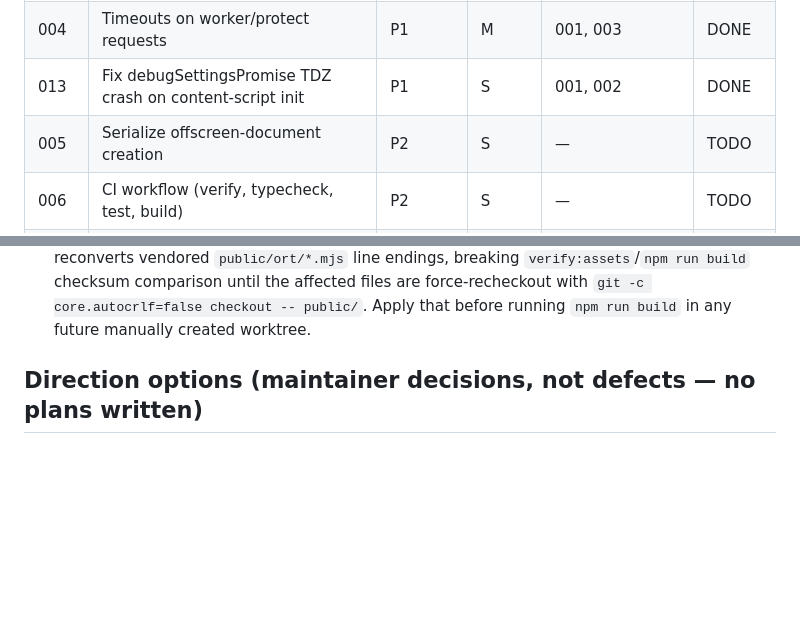
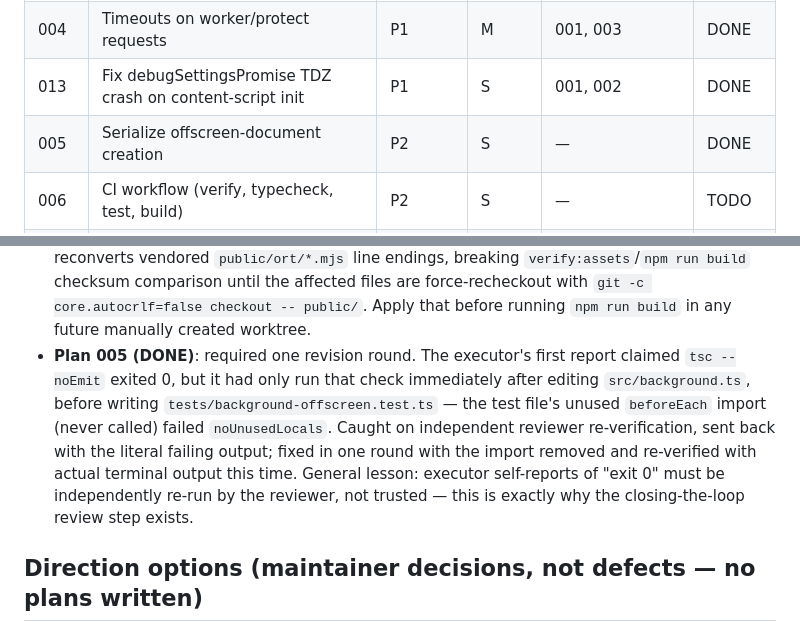
Before and after one commit to gduplessy/promptward, a Markdown page: plans/README.md, 2 parts joined by grey strips. Rendered like a GitHub page; blank space fills up the shorter version.

Commit message:
docs(plans): mark plan 005 DONE (required one revision round)

```diff
--- a/plans/README.md
+++ b/plans/README.md
@@ -15,7 +15,7 @@ when done.
 | 003  | Retry path honors the review contract | P1 | S | 001 | DONE |
 | 004  | Timeouts on worker/protect requests | P1 | M | 001, 003 | DONE |
 | 013  | Fix debugSettingsPromise TDZ crash on content-script init | P1 | S | 001, 002 | DONE |
-| 005  | Serialize offscreen-document creation | P2 | S | — | TODO |
+| 005  | Serialize offscreen-document creation | P2 | S | — | DONE |
 | 006  | CI workflow (verify, typecheck, test, build) | P2 | S | — | TODO |
 | 007  | Vendor only the ORT files the runtime loads | P2 | M | 006 (soft) | TODO |
 | 008  | Correct README rehydration claim | P3 | S | — | TODO |
@@ -93,6 +93,16 @@ Status values: TODO | IN PROGRESS | DONE | BLOCKED (with one-line reason) | REJE
   until the affected files are force-recheckout with
   `git -c core.autocrlf=false checkout -- public/`. Apply that before running
   `npm run build` in any future manually created worktree.
+- **Plan 005 (DONE)**: required one revision round. The executor's first
+  report claimed `tsc --noEmit` exited 0, but it had only run that check
+  immediately after editing `src/background.ts`, before writing
+  `tests/background-offscreen.test.ts` — the test file's unused `beforeEach`
+  import (never called) failed `noUnusedLocals`. Caught on independent
+  reviewer re-verification, sent back with the literal failing output;
+  fixed in one round with the import removed and re-verified with actual
+  terminal output this time. General lesson: executor self-reports of
+  "exit 0" must be independently re-run by the reviewer, not trusted —
+  this is exactly why the closing-the-loop review step exists.
 
 ## Direction options (maintainer decisions, not defects — no plans written)
 
```
